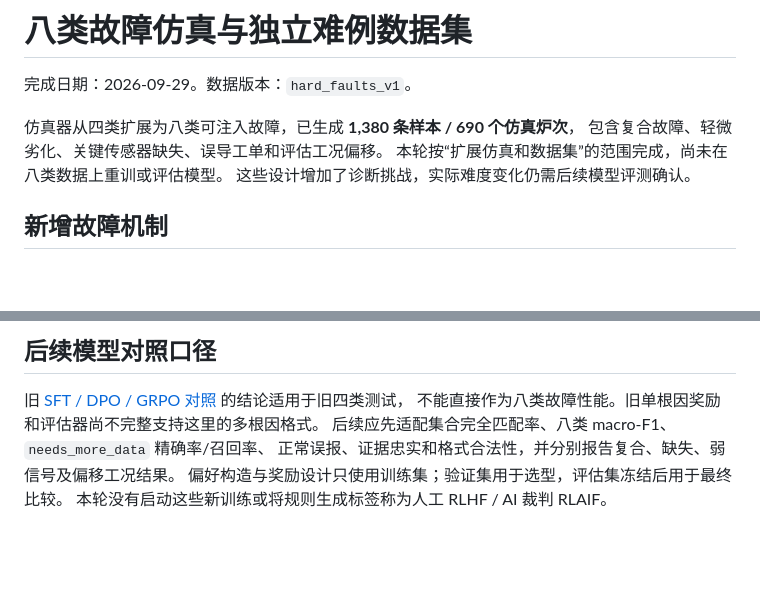
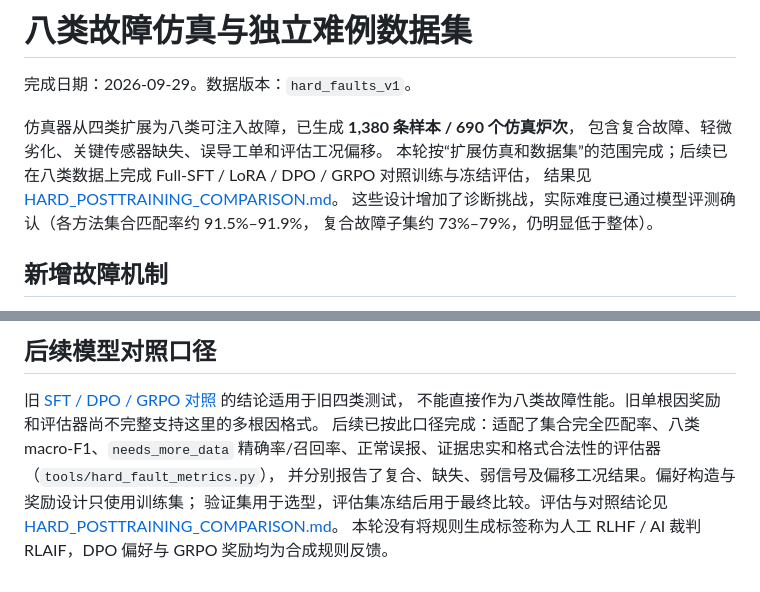
Before and after one commit to 1poorman/Agent_MFF_Early_Warning, a Markdown page: design/HARD_FAULT_DATASET.md, 2 parts joined by grey strips. Drawn GitHub-style; blank space fills up the shorter version.

Commit message:
Backfill hard-fault dataset doc with post-training results

```diff
--- a/design/HARD_FAULT_DATASET.md
+++ b/design/HARD_FAULT_DATASET.md
@@ -4,8 +4,11 @@
 
 仿真器从四类扩展为八类可注入故障，已生成 **1,380 条样本 / 690 个仿真炉次**，
 包含复合故障、轻微劣化、关键传感器缺失、误导工单和评估工况偏移。
-本轮按“扩展仿真和数据集”的范围完成，尚未在八类数据上重训或评估模型。
-这些设计增加了诊断挑战，实际难度变化仍需后续模型评测确认。
+本轮按“扩展仿真和数据集”的范围完成；后续已在八类数据上完成
+Full-SFT / LoRA / DPO / GRPO 对照训练与冻结评估，
+结果见 [HARD_POSTTRAINING_COMPARISON.md](HARD_POSTTRAINING_COMPARISON.md)。
+这些设计增加了诊断挑战，实际难度已通过模型评测确认（各方法集合匹配率约 91.5%–91.9%，
+复合故障子集约 73%–79%，仍明显低于整体）。
 
 ## 新增故障机制
 
@@ -160,7 +163,9 @@
 
 旧 [SFT / DPO / GRPO 对照](SFT_RL_COMPARISON.md) 的结论适用于旧四类测试，
 不能直接作为八类故障性能。旧单根因奖励和评估器尚不完整支持这里的多根因格式。
-后续应先适配集合完全匹配率、八类 macro-F1、`needs_more_data` 精确率/召回率、
-正常误报、证据忠实和格式合法性，并分别报告复合、缺失、弱信号及偏移工况结果。
-偏好构造与奖励设计只使用训练集；验证集用于选型，评估集冻结后用于最终比较。
-本轮没有启动这些新训练或将规则生成标签称为人工 RLHF / AI 裁判 RLAIF。
+后续已按此口径完成：适配了集合完全匹配率、八类 macro-F1、`needs_more_data`
+精确率/召回率、正常误报、证据忠实和格式合法性的评估器（`tools/hard_fault_metrics.py`），
+并分别报告了复合、缺失、弱信号及偏移工况结果。偏好构造与奖励设计只使用训练集；
+验证集用于选型，评估集冻结后用于最终比较。评估与对照结论见
+[HARD_POSTTRAINING_COMPARISON.md](HARD_POSTTRAINING_COMPARISON.md)。
+本轮没有将规则生成标签称为人工 RLHF / AI 裁判 RLAIF，DPO 偏好与 GRPO 奖励均为合成规则反馈。
```
